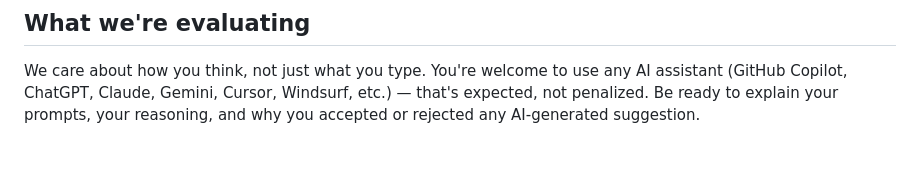
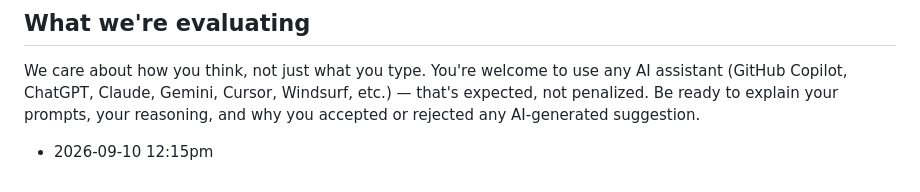
Before and after one commit to lloyd-leung-manulife/glowing-octo-umbrella-candidate, a Markdown page: README.md, the part around the change. Rendered like a GitHub page; blank space fills up the shorter version.

Commit message:
test commit repo separation

```diff
--- a/README.md
+++ b/README.md
@@ -88,3 +88,5 @@ We care about how you think, not just what you type. You're welcome to use
 any AI assistant (GitHub Copilot, ChatGPT, Claude, Gemini, Cursor, Windsurf,
 etc.) — that's expected, not penalized. Be ready to explain your prompts, your
 reasoning, and why you accepted or rejected any AI-generated suggestion.
+
+- 2026-09-10 12:15pm
```
